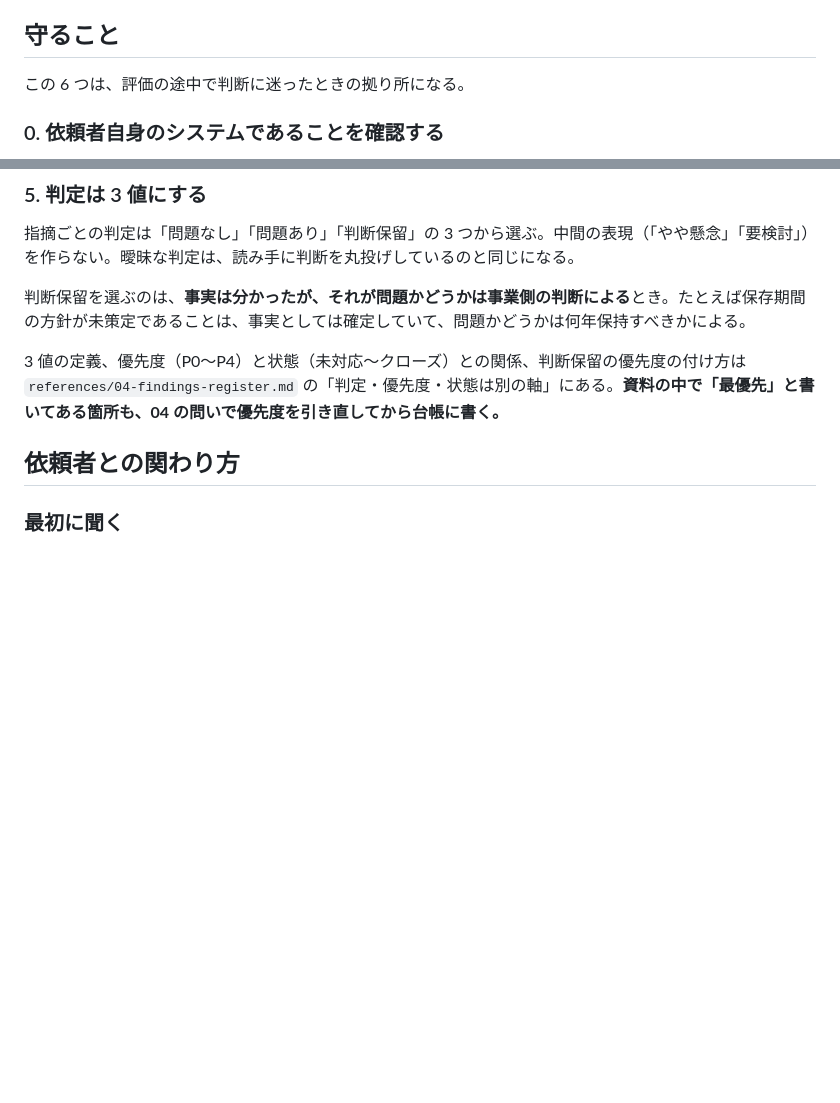
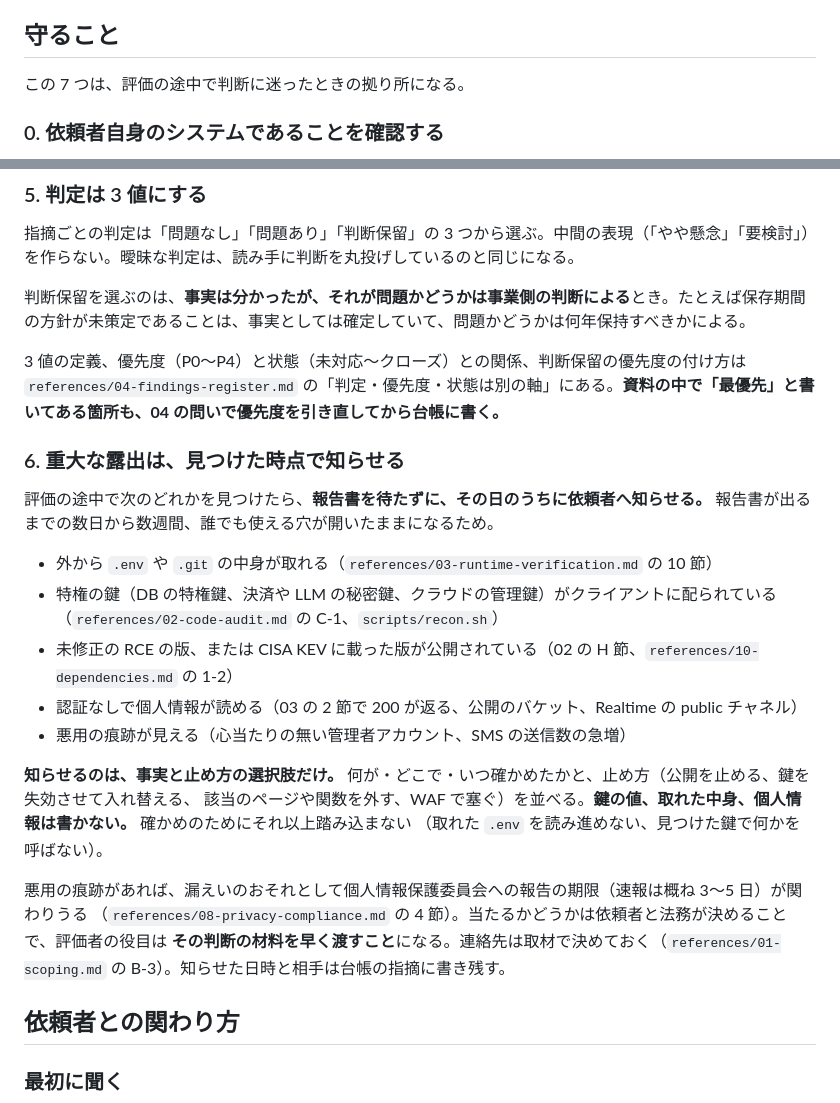
Before and after one commit to s-akm/webapp-security-assessment, a Markdown page: skill/SKILL.md, 2 parts joined by grey strips. GitHub-like rendering; blank space fills up the shorter version.

Commit message:
docs(SKILL,01,08): 重大な露出は報告書を待たずに知らせる、を守ることに足す
公開された .env や .git、特権鍵のクライアントへの露出、未修正の RCE の版、認証なしで読める個人情報を
評価の途中で見つけても、報告書を出すまで知らせる手順が無かった。その間、誰でも使える穴が開いたままになる。

- SKILL.md の「守ること」に 6 節を足した。知らせるのは事実と止め方の選択肢だけで、値は書かない
- 08 の漏えい報告の期限と関連づけた（当たるかは依頼者と法務が決める。材料を早く渡す）
- 01 の B-3 で、その日のうちに知らせる相手と経路を聞く

Co-Authored-By: Claude Opus 5.5 <noreply@anthropic.com>

```diff
--- a/skill/SKILL.md
+++ b/skill/SKILL.md
@@ -59,7 +59,7 @@ AI で素早く作ったアプリは、動くところまでは驚くほど速
 
 ## 守ること
 
-この 6 つは、評価の途中で判断に迷ったときの拠り所になる。
+この 7 つは、評価の途中で判断に迷ったときの拠り所になる。
 
 ### 0. 依頼者自身のシステムであることを確認する
 
@@ -103,6 +103,25 @@ AI で素早く作ったアプリは、動くところまでは驚くほど速
 判断保留を選ぶのは、**事実は分かったが、それが問題かどうかは事業側の判断による**とき。たとえば保存期間の方針が未策定であることは、事実としては確定していて、問題かどうかは何年保持すべきかによる。
 
 3 値の定義、優先度（P0〜P4）と状態（未対応〜クローズ）との関係、判断保留の優先度の付け方は `references/04-findings-register.md` の「判定・優先度・状態は別の軸」にある。**資料の中で「最優先」と書いてある箇所も、04 の問いで優先度を引き直してから台帳に書く。**
+
+### 6. 重大な露出は、見つけた時点で知らせる
+
+評価の途中で次のどれかを見つけたら、**報告書を待たずに、その日のうちに依頼者へ知らせる。**
+報告書が出るまでの数日から数週間、誰でも使える穴が開いたままになるため。
+
+- 外から `.env` や `.git` の中身が取れる（`references/03-runtime-verification.md` の 10 節）
+- 特権の鍵（DB の特権鍵、決済や LLM の秘密鍵、クラウドの管理鍵）がクライアントに配られている（`references/02-code-audit.md` の C-1、`scripts/recon.sh`）
+- 未修正の RCE の版、または CISA KEV に載った版が公開されている（02 の H 節、`references/10-dependencies.md` の 1-2）
+- 認証なしで個人情報が読める（03 の 2 節で 200 が返る、公開のバケット、Realtime の public チャネル）
+- 悪用の痕跡が見える（心当たりの無い管理者アカウント、SMS の送信数の急増）
+
+**知らせるのは、事実と止め方の選択肢だけ。** 何が・どこで・いつ確かめたかと、止め方（公開を止める、鍵を失効させて入れ替える、
+該当のページや関数を外す、WAF で塞ぐ）を並べる。**鍵の値、取れた中身、個人情報は書かない。** 確かめのためにそれ以上踏み込まない
+（取れた `.env` を読み進めない、見つけた鍵で何かを呼ばない）。
+
+悪用の痕跡があれば、漏えいのおそれとして個人情報保護委員会への報告の期限（速報は概ね 3〜5 日）が関わりうる
+（`references/08-privacy-compliance.md` の 4 節）。当たるかどうかは依頼者と法務が決めることで、評価者の役目は
+**その判断の材料を早く渡すこと**になる。連絡先は取材で決めておく（`references/01-scoping.md` の B-3）。知らせた日時と相手は台帳の指摘に書き残す。
 
 ## 依頼者との関わり方
 
```
Also changed, not shown: skill/references/01-scoping.md (+1 -0 lines), skill/references/08-privacy-compliance.md (+2 -0 lines).
